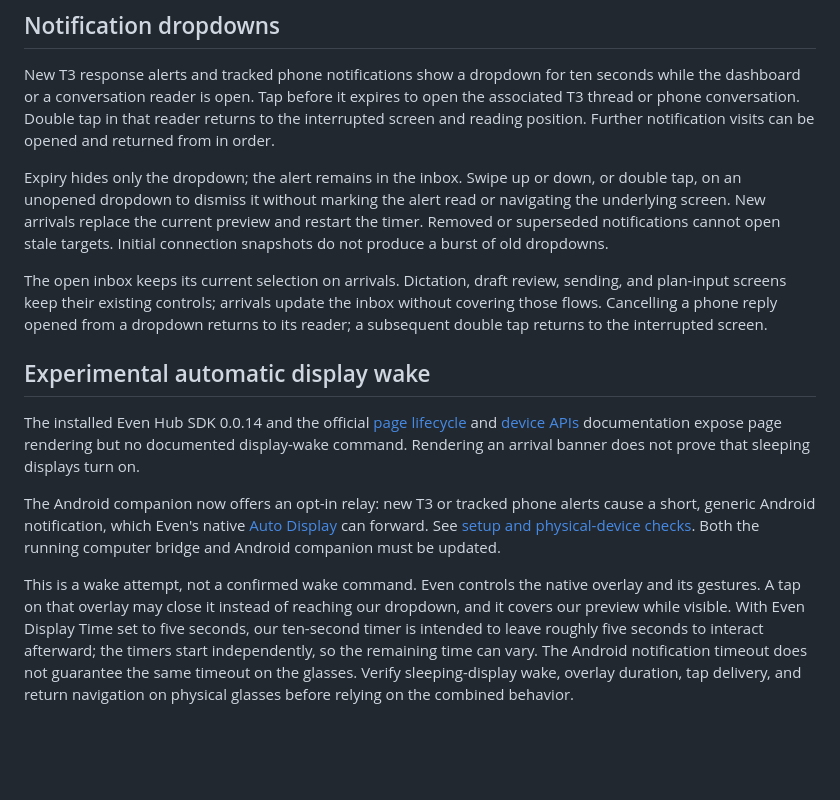
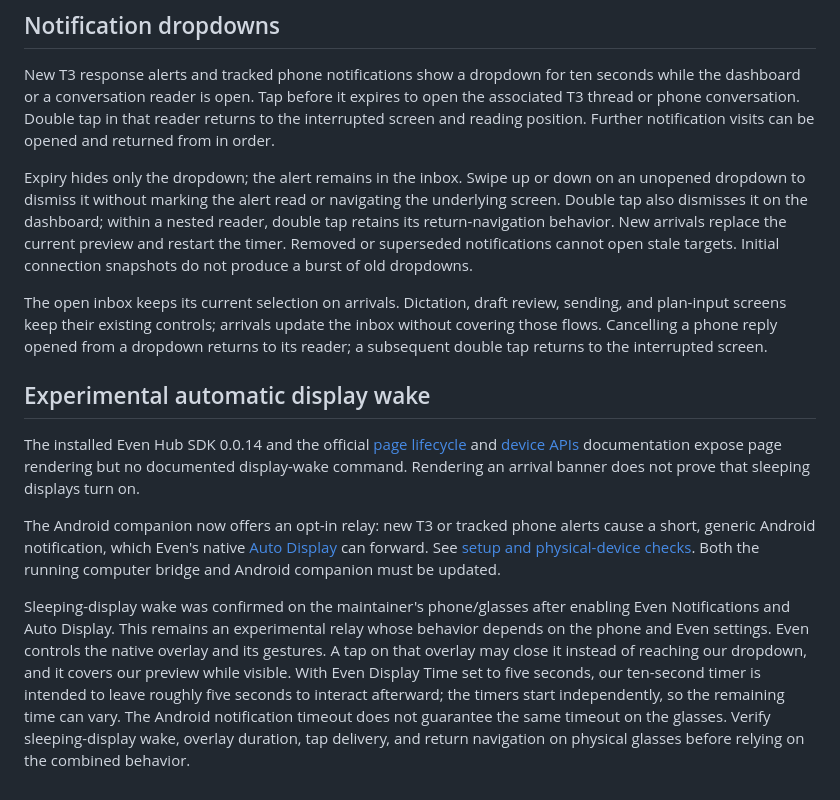
Before and after one commit to DeeJanuz/faceclaw-t3-bridge, a Markdown page: docs/session-behavior.md, the part around the change. Rendered like a GitHub page; blank space fills up the shorter version.

Commit message:
docs: clarify verified wake behavior and dropdown dismissal

```diff
--- a/docs/session-behavior.md
+++ b/docs/session-behavior.md
@@ -8,7 +8,7 @@ The bridge does not currently receive a last-viewed project signal from T3 Code.
 
 New T3 response alerts and tracked phone notifications show a dropdown for ten seconds while the dashboard or a conversation reader is open. Tap before it expires to open the associated T3 thread or phone conversation. Double tap in that reader returns to the interrupted screen and reading position. Further notification visits can be opened and returned from in order.
 
-Expiry hides only the dropdown; the alert remains in the inbox. Swipe up or down, or double tap, on an unopened dropdown to dismiss it without marking the alert read or navigating the underlying screen. New arrivals replace the current preview and restart the timer. Removed or superseded notifications cannot open stale targets. Initial connection snapshots do not produce a burst of old dropdowns.
+Expiry hides only the dropdown; the alert remains in the inbox. Swipe up or down on an unopened dropdown to dismiss it without marking the alert read or navigating the underlying screen. Double tap also dismisses it on the dashboard; within a nested reader, double tap retains its return-navigation behavior. New arrivals replace the current preview and restart the timer. Removed or superseded notifications cannot open stale targets. Initial connection snapshots do not produce a burst of old dropdowns.
 
 The open inbox keeps its current selection on arrivals. Dictation, draft review, sending, and plan-input screens keep their existing controls; arrivals update the inbox without covering those flows. Cancelling a phone reply opened from a dropdown returns to its reader; a subsequent double tap returns to the interrupted screen.
 
@@ -18,4 +18,4 @@ The installed Even Hub SDK 0.0.14 and the official [page lifecycle](https://hub.
 
 The Android companion now offers an opt-in relay: new T3 or tracked phone alerts cause a short, generic Android notification, which Even's native [Auto Display](https://support.evenrealities.com/hc/en-us/articles/14274501482639-Notifications) can forward. See [setup and physical-device checks](android-companion.md#experimental-auto-display-wake). Both the running computer bridge and Android companion must be updated.
 
-This is a wake attempt, not a confirmed wake command. Even controls the native overlay and its gestures. A tap on that overlay may close it instead of reaching our dropdown, and it covers our preview while visible. With Even Display Time set to five seconds, our ten-second timer is intended to leave roughly five seconds to interact afterward; the timers start independently, so the remaining time can vary. The Android notification timeout does not guarantee the same timeout on the glasses. Verify sleeping-display wake, overlay duration, tap delivery, and return navigation on physical glasses before relying on the combined behavior.
+Sleeping-display wake was confirmed on the maintainer's phone/glasses after enabling Even Notifications and Auto Display. This remains an experimental relay whose behavior depends on the phone and Even settings. Even controls the native overlay and its gestures. A tap on that overlay may close it instead of reaching our dropdown, and it covers our preview while visible. With Even Display Time set to five seconds, our ten-second timer is intended to leave roughly five seconds to interact afterward; the timers start independently, so the remaining time can vary. The Android notification timeout does not guarantee the same timeout on the glasses. Verify sleeping-display wake, overlay duration, tap delivery, and return navigation on physical glasses before relying on the combined behavior.
```
Also changed, not shown: docs/android-companion.md (+1 -1 lines).
